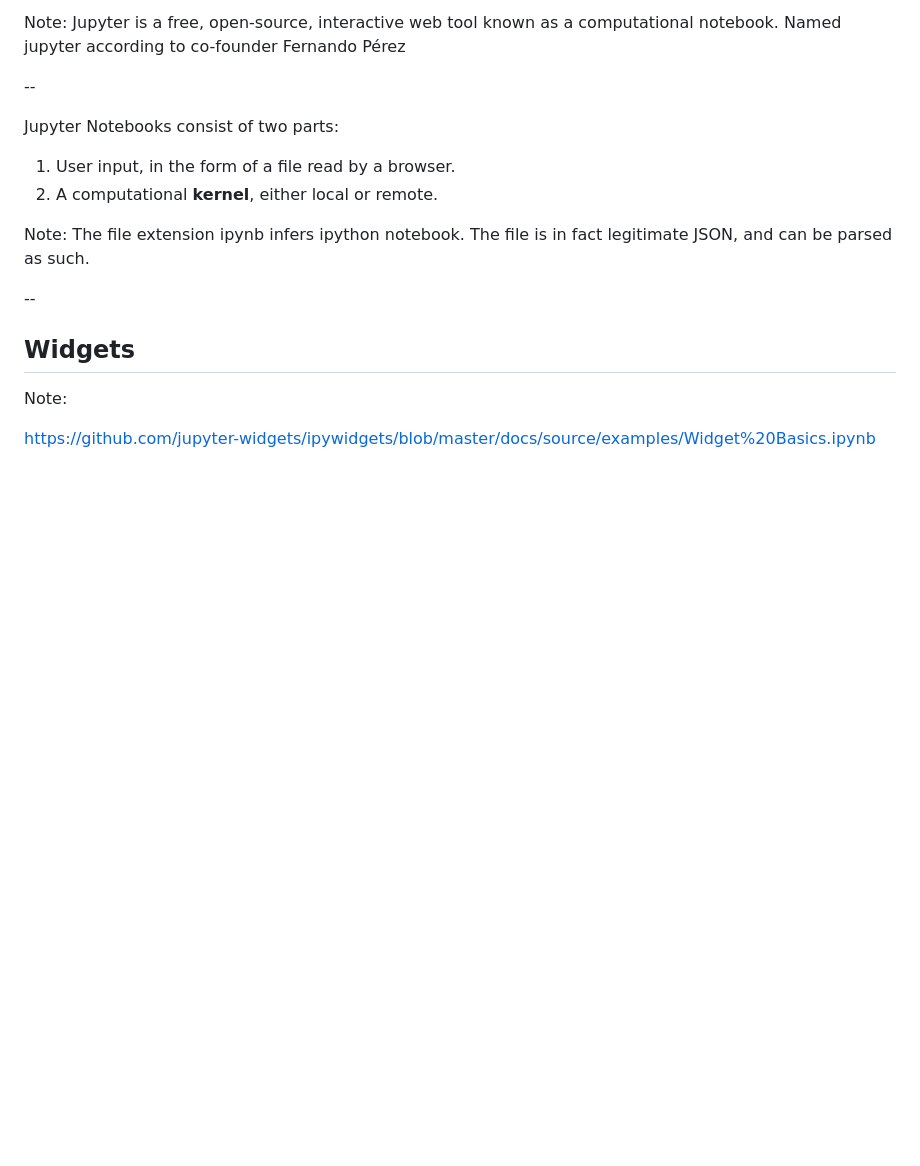
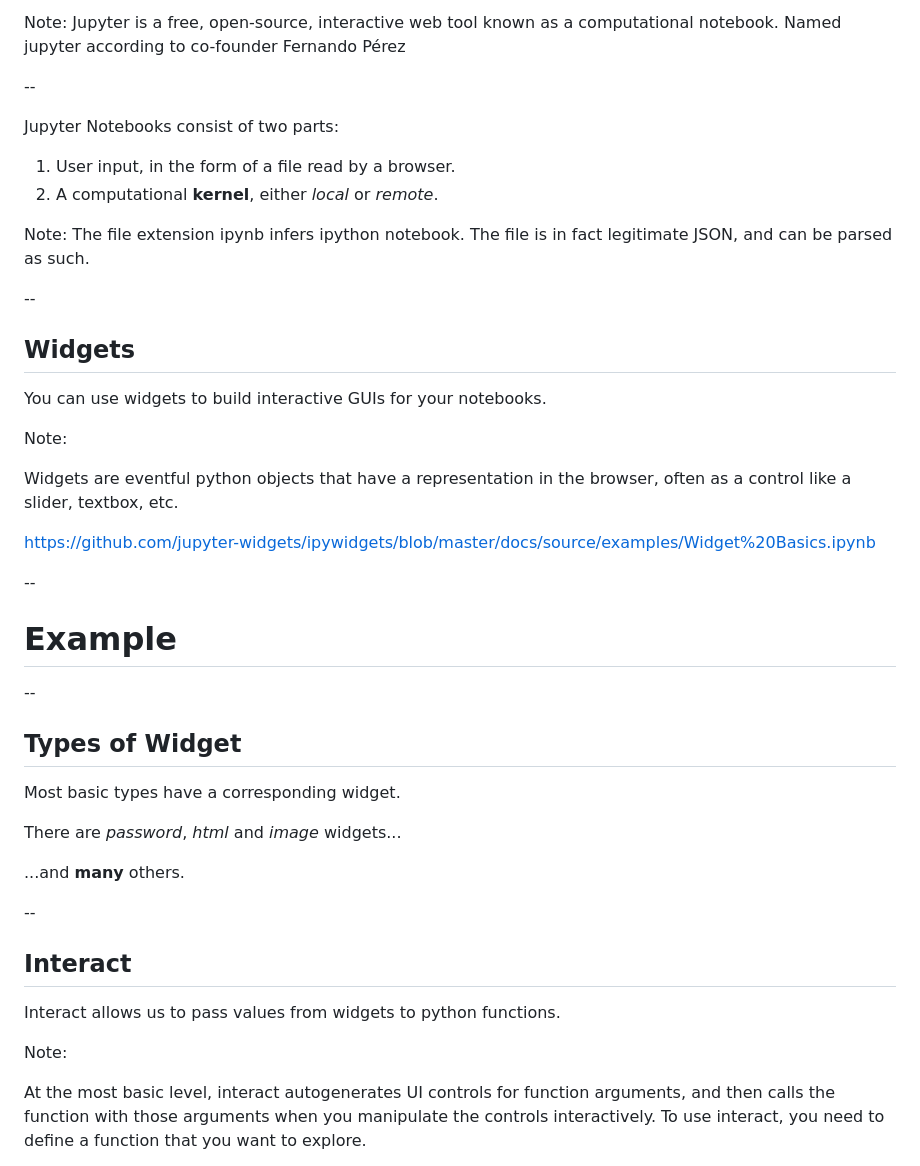
Before and after one commit to uea-teaching/python-introduction, a Markdown page: lectures/interactive-python/interactive.md, the part around the change printed below. Rendered like a GitHub page; blank space fills up the shorter version.

Commit message:
slides go to examples

```diff
--- a/lectures/interactive-python/interactive.md
+++ b/lectures/interactive-python/interactive.md
@@ -243,7 +243,7 @@ Named jupyter according to co-founder Fernando Pérez
 Jupyter Notebooks consist of two parts:
 
 1. User input, in the form of a file read by a browser.
-2. A computational **kernel**, either local or remote.
+2. A computational **kernel**, either *local* or *remote*.
 
 Note: The file extension ipynb infers ipython notebook.
 The file is in fact legitimate JSON, and can be parsed as such.
@@ -252,7 +252,44 @@ The file is in fact legitimate JSON, and can be parsed as such.
 
 ## Widgets
 
+You can use widgets to build interactive GUIs for your notebooks.
+<!-- .element: class="fragment" -->
+
 Note:
+
+Widgets are eventful python objects that have a representation in the browser,
+often as a control like a slider, textbox, etc.
 
 https://github.com/jupyter-widgets/ipywidgets/blob/master/docs/source/examples/Widget%20Basics.ipynb
 
+--
+
+<!-- .slide: data-background-image="../assets/img/sortie.jpg" -->
+
+# Example
+
+--
+
+## Types of Widget
+
+Most basic types have a corresponding widget.
+
+There are *password*, *html* and *image* widgets...
+<!-- .element: class="fragment" -->
+
+...and **many** others.
+<!-- .element: class="fragment" -->
+
+--
+
+## Interact
+
+Interact allows us to pass values from widgets to python functions.
+
+Note:
+
+At the most basic level, interact autogenerates UI controls for function
+arguments, and then calls the function with those arguments when you
+manipulate the controls interactively.
+To use interact, you need to define a function that you want to explore.
+
```
Also changed, not shown: other parts of lectures/interactive-python/interactive.md (+9 -0 lines), lectures/assets/img/exit.jpg (added), lectures/assets/img/sortie.jpg (added).
